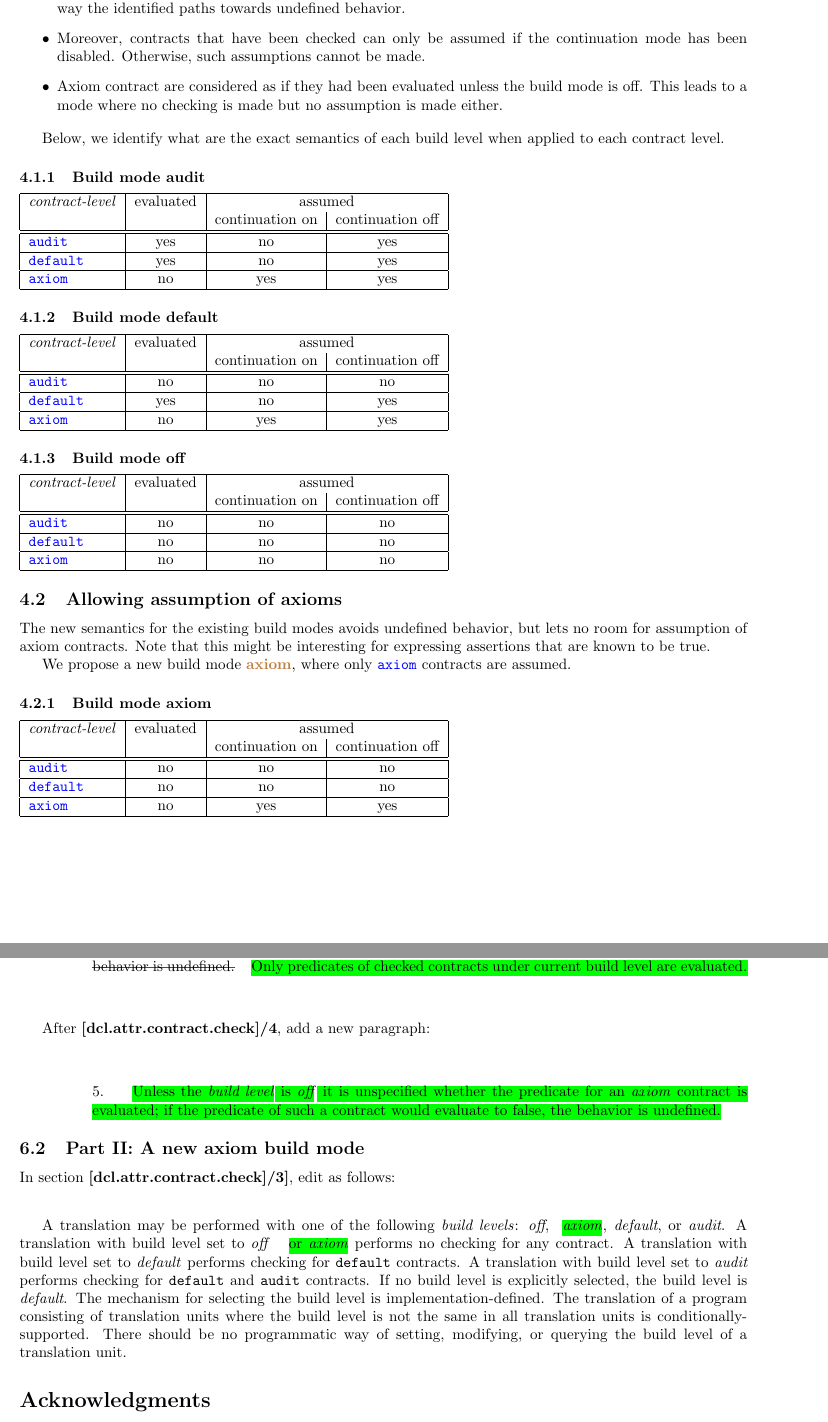
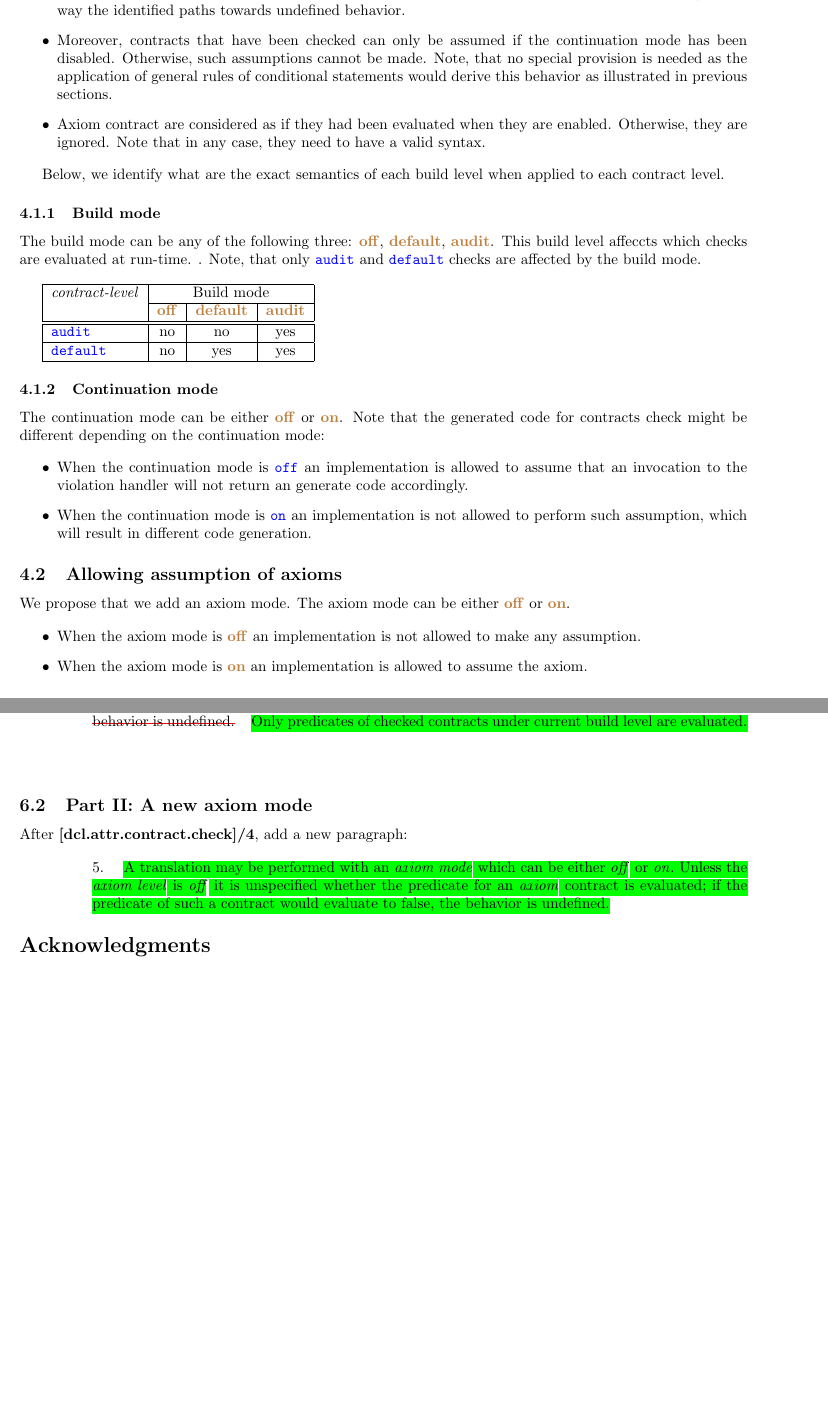
Before and after one commit to jdgarciauc3m/contract-ub, a LaTeX paper (d1290r0.tex, which reads proposed.tex, wording.tex): two parts of pages 5 and 7 of 8, joined at a grey line, cut so that both start at the same text, the shorter picture padded with empty space. Compiled offline with pdfLaTeX.

Commit message:
Added axiom build option

```diff
--- a/proposed.tex
+++ b/proposed.tex
@@ -18,88 +18,65 @@ paths towards undefined behavior.
 
 \item Moreover, contracts that have been checked can only be assumed if the
 continuation mode has been disabled. Otherwise, such assumptions cannot be made.
+Note, that no special provision is needed as the application of general rules
+of conditional statements would derive this behavior as illustrated in previous
+sections.
 
-\item Axiom contract are considered as if they had been evaluated unless the
-build mode is off. This leads to a mode where no checking is made but no
-assumption is made either.
+\item Axiom contract are considered as if they had been evaluated
+when they are enabled. Otherwise, they are ignored.
+Note that in any case, they need to have a valid syntax.
 
 \end{itemize}
 
 Below, we identify what are the exact semantics of each build level when applied
 to each contract level.
 
-\subsubsection{Build mode audit}
+\subsubsection{Build mode}
+
+The build mode can be any of the following three: \textmark{off}, \textmark{default},
+\textmark{audit}. This build level affeccts which checks are evaluated at run-time.
+\vspace{1em}. Note, that only \cppid{audit} and \cppid{default} checks are affected
+by the build mode.
 
 \begin{tabular}{|l|c|c|c|}
 \hline
-\emph{contract-level} & evaluated & \multicolumn{2}{c|}{assumed}\\
-& & continuation on & continuation off\\
+\emph{contract-level} & \multicolumn{3}{c|}{Build mode}\\
+\cline{2-4}
+& \textmark{off} & \textmark{default} & \textmark{audit} \\
 \hline
 \hline
-\cppid{audit} & yes & no & yes\\
+\cppid{audit} & no & no & yes\\
 \hline
-\cppid{default} & yes & no & yes\\
-\hline
-\cppid{axiom} & no & yes & yes\\
+\cppid{default} & no & yes & yes\\
 \hline
 \end{tabular}
 
-\subsubsection{Build mode default}
+\subsubsection{Continuation mode}
 
-\begin{tabular}{|l|c|c|c|}
-\hline
-\emph{contract-level} & evaluated & \multicolumn{2}{c|}{assumed}\\
-& & continuation on & continuation off\\
-\hline
-\hline
-\cppid{audit} & no & no & no\\
-\hline
-\cppid{default} & yes & no & yes\\
-\hline
-\cppid{axiom} & no & yes & yes\\
-\hline
-\end{tabular}
+The continuation mode can be either \textmark{off} or \textmark{on}.
+Note that the generated code for contracts check might be different depending
+on the continuation mode:
 
-\subsubsection{Build mode off}
-
-\begin{tabular}{|l|c|c|c|}
-\hline
-\emph{contract-level} & evaluated & \multicolumn{2}{c|}{assumed}\\
-& & continuation on & continuation off\\
-\hline
-\hline
-\cppid{audit} & no & no & no\\
-\hline
-\cppid{default} & no & no & no\\
-\hline
-\cppid{axiom} & no & no & no\\
-\hline
-\end{tabular}
+\begin{itemize}
+  \item When the continuation mode is \cppid{off} an implementation is
+        allowed to assume that an invocation to the violation handler
+        will not return an generate code accordingly.
+  \item When the continuation mode is \cppid{on} an implementation is
+        not allowed to perform such assumption, which will result in
+        different code generation.
+\end{itemize}
 
 \subsection{Allowing assumption of axioms}
 
-The new semantics for the existing build modes avoids undefined behavior, but
-lets no room for assumption of axiom contracts. Note that this might be
-interesting for expressing assertions that are known to be true.
+We propose that we add an axiom mode. The axiom mode can be either
+\textmark{off} or \textmark{on}.
 
-We propose a new build mode \textmark{axiom}, where only \cppid{axiom} contracts
-are assumed.
-
-\subsubsection{Build mode axiom}
-
-\begin{tabular}{|l|c|c|c|}
-\hline
-\emph{contract-level} & evaluated & \multicolumn{2}{c|}{assumed}\\
-& & continuation on & continuation off\\
-\hline
-\hline
-\cppid{audit} & no & no & no\\
-\hline
-\cppid{default} & no & no & no\\
-\hline
-\cppid{axiom} & no & yes & yes\\
-\hline
-\end{tabular}
+\begin{itemize}
+  \item When the axiom mode is \textmark{off} an implementation is not
+        allowed to make any assumption.
+  \item When the axiom mode is \textmark{on} an implementation is
+        allowed to assume the axiom.
+\end{itemize}
 
 \subsection{Summary of semantics}
 
--- a/wording.tex
+++ b/wording.tex
@@ -21,33 +21,16 @@ level are evaluated.}
 
 \vspace{2em}
 
+\subsection{Part II: A new axiom mode}
+
 After \textbf{[dcl.attr.contract.check]/4}, add a new paragraph:
-
-\vspace{2em}
 
 \begin{flushright}
 \begin{minipage}[t]{0.9\textwidth}
-\noindent5. \add{Unless the \emph{build level} is \emph{off} it is unspecified
+\noindent5. \add{A translation may be performed with an \emph{axiom mode}
+which can be either \emph{off} or \emph{on}.
+Unless the \emph{axiom level} is \emph{off} it is unspecified
 whether the predicate for an \emph{axiom} contract is evaluated; if the
 predicate of such a contract would evaluate to false, the behavior is undefined.}
 \end{minipage}
 \end{flushright}
-
-\subsection{Part II: A new axiom build mode}
-
-In section \textbf{[dcl.attr.contract.check]/3]}, edit as follows:
-
-\vspace{2em}
-
-{\addtolength{\leftskip}{5em}
-A translation may be performed with one of the following \emph{build levels}:
-\emph{off},\add{\emph{axiom}}, \emph{default}, or \emph{audit}.
-A translation with build level set to \emph{off} \add{or \emph{axiom}} performs no checking for any contract.
-A translation with build level set to \emph{default} performs checking for \textbf{\texttt{default}} contracts.
-A translation with build level set to \emph{audit} performs checking for \textbf{\texttt{default}} and
-\textbf{\texttt{audit}} contracts.
-If no build level is explicitly selected, the build level is \emph{default}.
-The mechanism for selecting the build level is implementation-defined.
-The translation of a program consisting of translation units where the build level is not the same in all translation units is conditionally-supported.
-There should be no programmatic way of setting, modifying, or querying the build level of a translation unit.
-}
```
Also changed, not shown: abstract.tex (+1 -1 lines), examples.tex (+9 -5 lines), proposed.tex (53 more changed lines).
